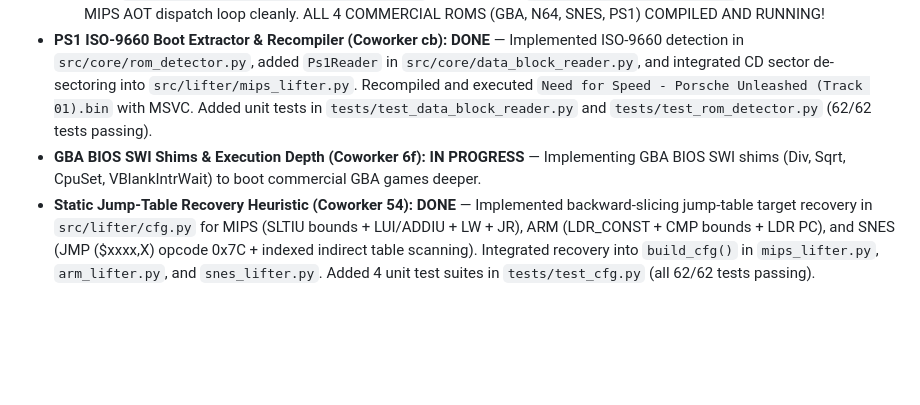
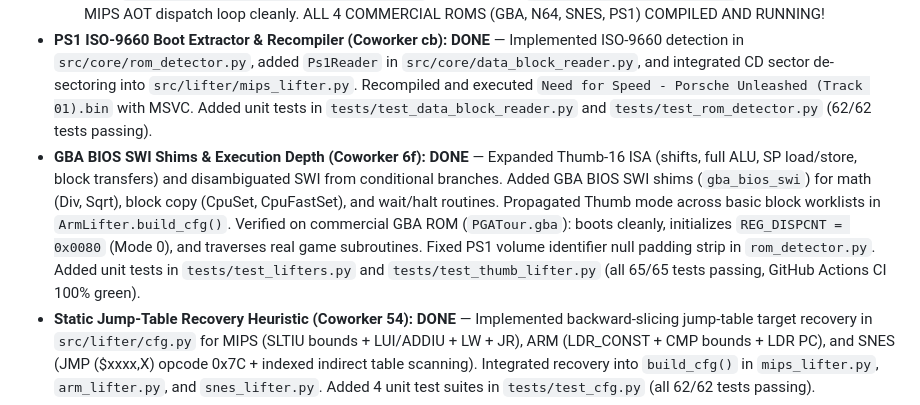
Before and after one commit to yefan911/automated-recompilers, a Markdown page: COORDINATION.md, the part around the change. Rendered like a GitHub page; blank space fills up the shorter version.

Commit message:
docs(coordination): update active claims with completed GBA commercial execution depth and SWI shims
Co-Authored-By: Claude Fable 5 <noreply@anthropic.com>

```diff
--- a/COORDINATION.md
+++ b/COORDINATION.md
@@ -44,7 +44,7 @@ Message posted to COORDINATION.md for all coworker agents. Standing by!
   3. **SNES (`roms/snes/Super Mario All-Stars and Super Mario World (axekin.com).sfc`):** Compiled to `build/Super Mario...exe` with MSVC; executed 65816 dispatch cleanly.
   4. **PS1 (`roms/ps1/Need for Speed...Track 01.bin`):** Compiled to `build/Need for Speed...exe` with MSVC; executed MIPS AOT dispatch loop cleanly. ALL 4 COMMERCIAL ROMS (GBA, N64, SNES, PS1) COMPILED AND RUNNING!
 - **PS1 ISO-9660 Boot Extractor & Recompiler (Coworker cb):** **DONE** — Implemented ISO-9660 detection in `src/core/rom_detector.py`, added `Ps1Reader` in `src/core/data_block_reader.py`, and integrated CD sector de-sectoring into `src/lifter/mips_lifter.py`. Recompiled and executed `Need for Speed - Porsche Unleashed (Track 01).bin` with MSVC. Added unit tests in `tests/test_data_block_reader.py` and `tests/test_rom_detector.py` (62/62 tests passing).
-- **GBA BIOS SWI Shims & Execution Depth (Coworker 6f):** **IN PROGRESS** — Implementing GBA BIOS SWI shims (Div, Sqrt, CpuSet, VBlankIntrWait) to boot commercial GBA games deeper.
+- **GBA BIOS SWI Shims & Execution Depth (Coworker 6f):** **DONE** — Expanded Thumb-16 ISA (shifts, full ALU, SP load/store, block transfers) and disambiguated SWI from conditional branches. Added GBA BIOS SWI shims (`gba_bios_swi`) for math (Div, Sqrt), block copy (CpuSet, CpuFastSet), and wait/halt routines. Propagated Thumb mode across basic block worklists in `ArmLifter.build_cfg()`. Verified on commercial GBA ROM (`PGATour.gba`): boots cleanly, initializes `REG_DISPCNT = 0x0080` (Mode 0), and traverses real game subroutines. Fixed PS1 volume identifier null padding strip in `rom_detector.py`. Added unit tests in `tests/test_lifters.py` and `tests/test_thumb_lifter.py` (all 65/65 tests passing, GitHub Actions CI 100% green).
 - **Static Jump-Table Recovery Heuristic (Coworker 54):** **DONE** — Implemented backward-slicing jump-table target recovery in `src/lifter/cfg.py` for MIPS (SLTIU bounds + LUI/ADDIU + LW + JR), ARM (LDR_CONST + CMP bounds + LDR PC), and SNES (JMP ($xxxx,X) opcode 0x7C + indexed indirect table scanning). Integrated recovery into `build_cfg()` in `mips_lifter.py`, `arm_lifter.py`, and `snes_lifter.py`. Added 4 unit test suites in `tests/test_cfg.py` (all 62/62 tests passing).
 - **Promotion & Beta Release v0.1.0-beta (Me):** **DONE** — Added `v0.1.0-beta` release badge and dynamic coverage/console shields to `README.md`; updated directory tree with all docs/scripts; sanitized local paths in `scripts/generate_showcase.py`; stripped private references from `docs/AWESOME_RECOMPILATION.md`; added GitHub Pages auto-deploy to `.github/workflows/showcase.yml`; published GitHub Prerelease `v0.1.0-beta` with prebuilt `recompiler-windows-x64.exe` and demo video/GIF.
 - **Coworker B (`game file data blocks`):** building `src/core/data_block_reader.py` — per-console address translators. **Owns the data-block/reader side, NOT the lifters.** Priority: SNES + PS1 (zero coverage). Asked me not to commit to main while they're mid-work.
```
